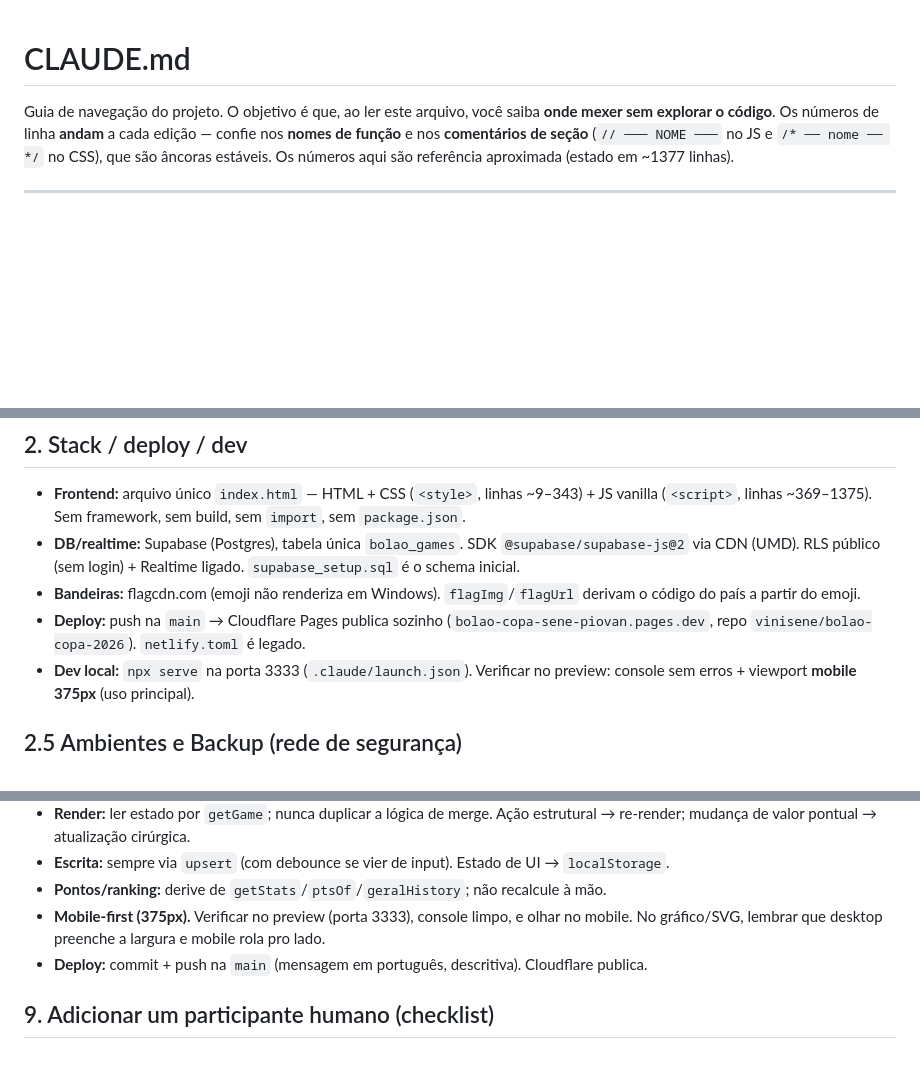
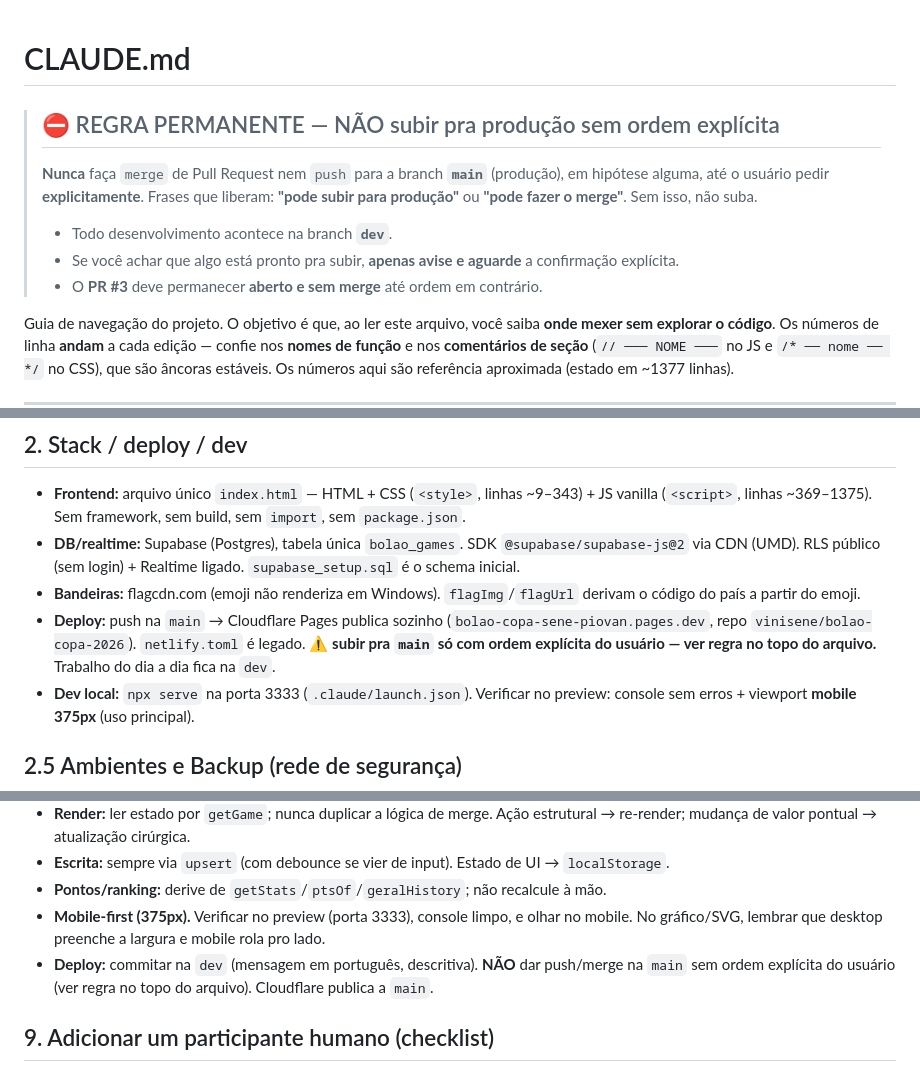
Before and after one commit to vinisene/bolao-copa-2026, a Markdown page: CLAUDE.md, 3 parts joined by grey strips. Rendered like a GitHub page; blank space fills up the shorter version.

Commit message:
CLAUDE.md: regra permanente no topo — nao fazer merge de PR nem push pra main (producao) sem ordem explicita do usuario; dev e a branch de trabalho; PR #3 fica aberto

```diff
--- a/CLAUDE.md
+++ b/CLAUDE.md
@@ -1,4 +1,12 @@
 # CLAUDE.md
+
+> ## ⛔ REGRA PERMANENTE — NÃO subir pra produção sem ordem explícita
+> **Nunca** faça `merge` de Pull Request nem `push` para a branch **`main`** (produção), em
+> hipótese alguma, até o usuário pedir **explicitamente**. Frases que liberam: **"pode subir
+> para produção"** ou **"pode fazer o merge"**. Sem isso, não suba.
+> - Todo desenvolvimento acontece na branch **`dev`**.
+> - Se você achar que algo está pronto pra subir, **apenas avise e aguarde** a confirmação explícita.
+> - O **PR #3** deve permanecer **aberto e sem merge** até ordem em contrário.
 
 Guia de navegação do projeto. O objetivo é que, ao ler este arquivo, você saiba **onde mexer
 sem explorar o código**. Os números de linha **andam** a cada edição — confie nos **nomes de
@@ -38,7 +46,8 @@ placar real, o app calcula pontos e monta ranking/estatísticas/gráficos.
 - **Bandeiras:** flagcdn.com (emoji não renderiza em Windows). `flagImg`/`flagUrl` derivam o
   código do país a partir do emoji.
 - **Deploy:** push na `main` → Cloudflare Pages publica sozinho (`bolao-copa-sene-piovan.pages.dev`,
-  repo `vinisene/bolao-copa-2026`). `netlify.toml` é legado.
+  repo `vinisene/bolao-copa-2026`). `netlify.toml` é legado. **⚠️ subir pra `main` só com ordem
+  explícita do usuário — ver regra no topo do arquivo.** Trabalho do dia a dia fica na `dev`.
 - **Dev local:** `npx serve` na porta 3333 (`.claude/launch.json`). Verificar no preview: console
   sem erros + viewport **mobile 375px** (uso principal).
 
@@ -210,7 +219,8 @@ Placar real e finalizar seguem o mesmo caminho: `updReal` (979) → coluna `real
 - **Pontos/ranking:** derive de `getStats`/`ptsOf`/`geralHistory`; não recalcule à mão.
 - **Mobile-first (375px).** Verificar no preview (porta 3333), console limpo, e olhar no mobile.
   No gráfico/SVG, lembrar que desktop preenche a largura e mobile rola pro lado.
-- **Deploy:** commit + push na `main` (mensagem em português, descritiva). Cloudflare publica.
+- **Deploy:** commitar na `dev` (mensagem em português, descritiva). **NÃO** dar push/merge na
+  `main` sem ordem explícita do usuário (ver regra no topo do arquivo). Cloudflare publica a `main`.
 
 ## 9. Adicionar um participante humano (checklist)
 
```
